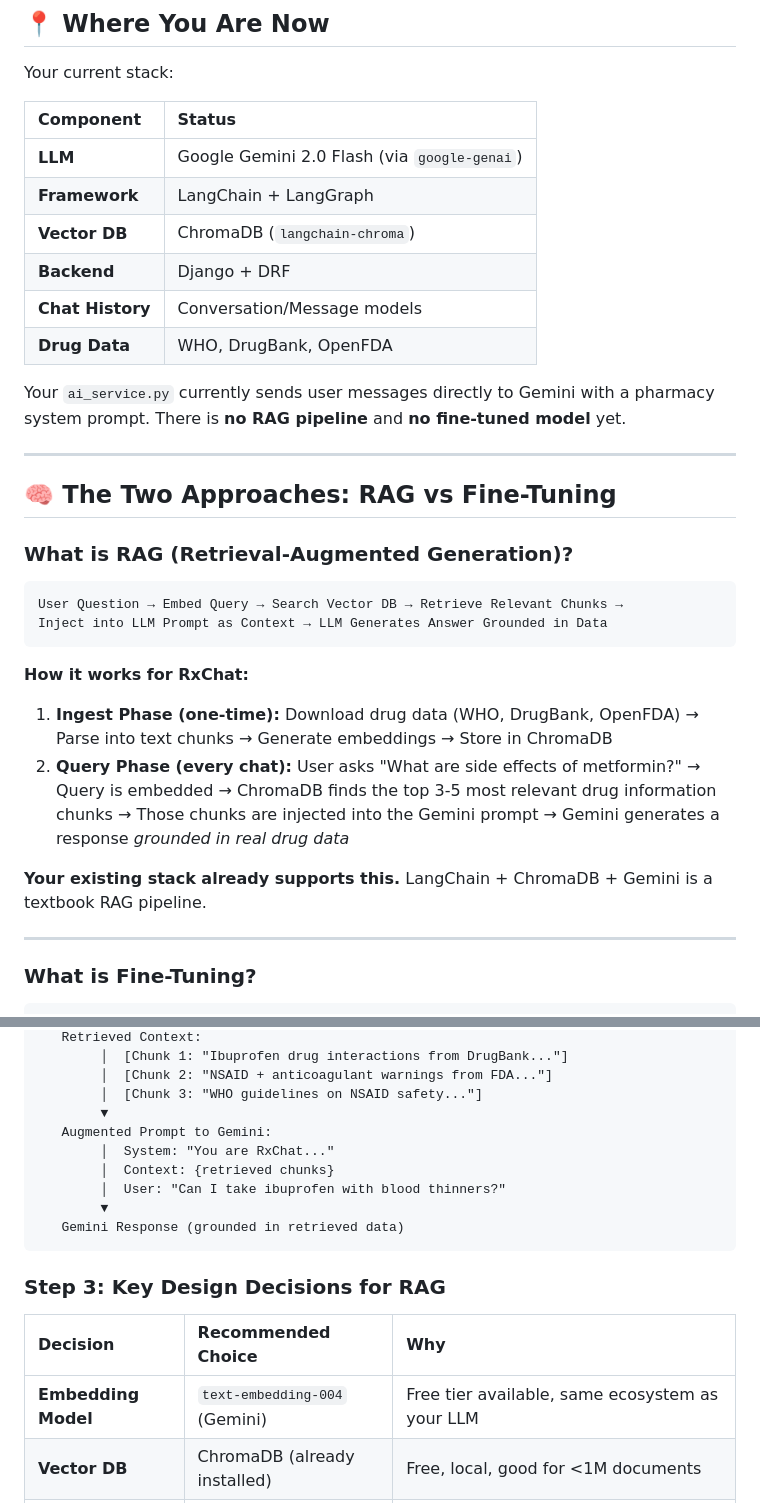
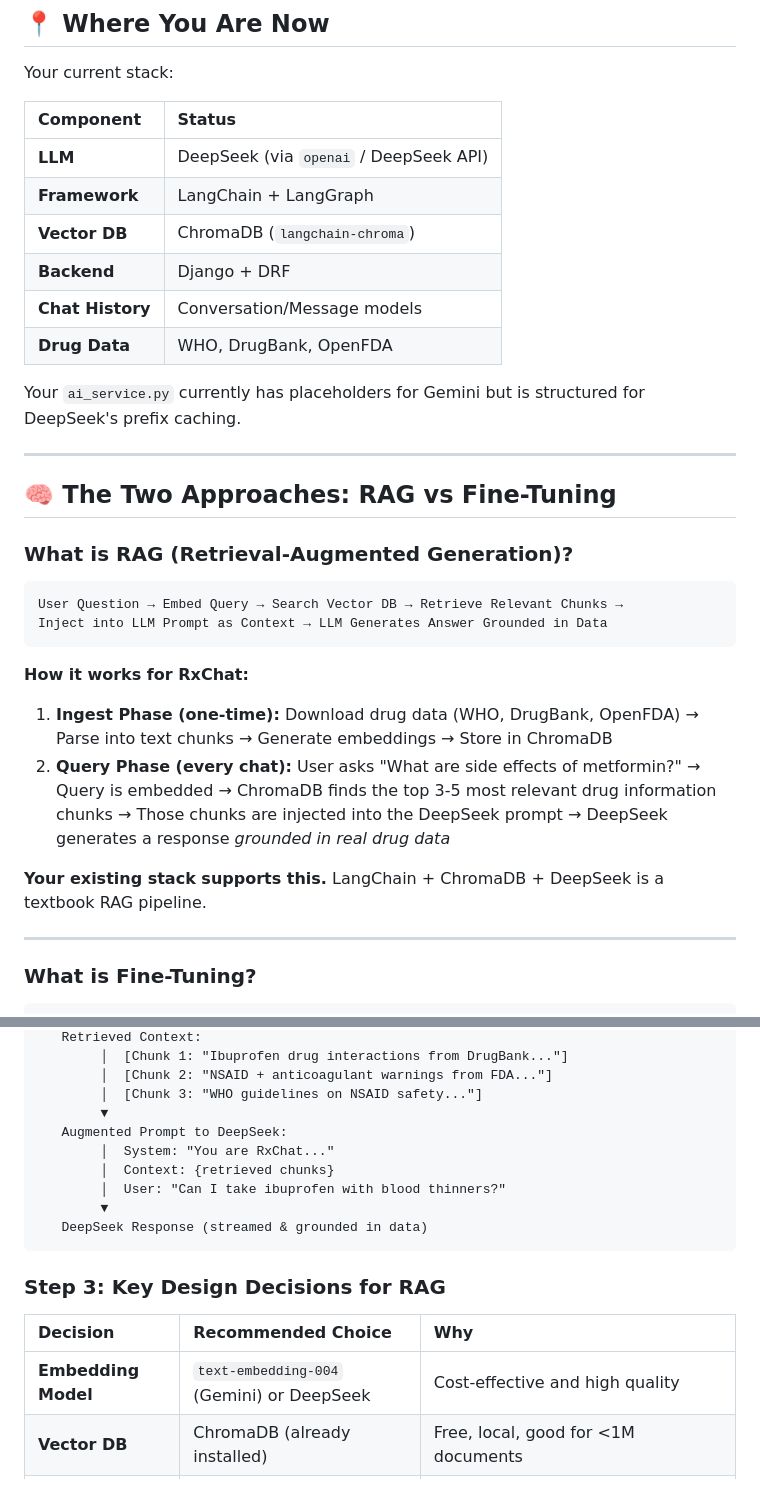
Before and after one commit to ndabdulsalaam/SHODIC, a Markdown page: CHATBOT_PLAN.md, 2 parts joined by grey strips. Rendered like a GitHub page.

Commit message:
docs(CHATBOT_PLAN): update AI stack references from Gemini to DeepSeek

````diff
--- a/CHATBOT_PLAN.md
+++ b/CHATBOT_PLAN.md
@@ -10,14 +10,14 @@ Your current stack:
 
 | Component | Status |
 |:---|:---|
-| **LLM** | Google Gemini 2.0 Flash (via `google-genai`) | ✅ Working |
+| **LLM** | DeepSeek (via `openai` / DeepSeek API) | ✅ Target Stack |
 | **Framework** | LangChain + LangGraph | ✅ Installed |
 | **Vector DB** | ChromaDB (`langchain-chroma`) | ✅ Installed, not wired |
 | **Backend** | Django + DRF | ✅ Working |
 | **Chat History** | Conversation/Message models | ✅ Working |
 | **Drug Data** | WHO, DrugBank, OpenFDA | 📋 Listed in TODO, not downloaded |
 
-Your `ai_service.py` currently sends user messages directly to Gemini with a pharmacy system prompt. There is **no RAG pipeline** and **no fine-tuned model** yet.
+Your `ai_service.py` currently has placeholders for Gemini but is structured for DeepSeek's prefix caching.
 
 ---
 
@@ -32,9 +32,9 @@ Inject into LLM Prompt as Context → LLM Generates Answer Grounded in Data
 
 **How it works for RxChat:**
 1. **Ingest Phase (one-time):** Download drug data (WHO, DrugBank, OpenFDA) → Parse into text chunks → Generate embeddings → Store in ChromaDB
-2. **Query Phase (every chat):** User asks "What are side effects of metformin?" → Query is embedded → ChromaDB finds the top 3-5 most relevant drug information chunks → Those chunks are injected into the Gemini prompt → Gemini generates a response *grounded in real drug data*
+2. **Query Phase (every chat):** User asks "What are side effects of metformin?" → Query is embedded → ChromaDB finds the top 3-5 most relevant drug information chunks → Those chunks are injected into the DeepSeek prompt → DeepSeek generates a response *grounded in real drug data*
 
-**Your existing stack already supports this.** LangChain + ChromaDB + Gemini is a textbook RAG pipeline.
+**Your existing stack supports this.** LangChain + ChromaDB + DeepSeek is a textbook RAG pipeline.
 
 ---
 
@@ -134,19 +134,19 @@ User Message: "Can I take ibuprofen with blood thinners?"
         │  [Chunk 2: "NSAID + anticoagulant warnings from FDA..."]
         │  [Chunk 3: "WHO guidelines on NSAID safety..."]
         ▼
-   Augmented Prompt to Gemini:
+   Augmented Prompt to DeepSeek:
         │  System: "You are RxChat..."
         │  Context: {retrieved chunks}
         │  User: "Can I take ibuprofen with blood thinners?"
         ▼
-   Gemini Response (grounded in retrieved data)
+   DeepSeek Response (streamed & grounded in data)
 ```
 
 ### Step 3: Key Design Decisions for RAG
 
 | Decision | Recommended Choice | Why |
 |:---|:---|:---|
-| **Embedding Model** | `text-embedding-004` (Gemini) | Free tier available, same ecosystem as your LLM |
+| **Embedding Model** | `text-embedding-004` (Gemini) or DeepSeek | Cost-effective and high quality |
 | **Vector DB** | ChromaDB (already installed) | Free, local, good for <1M documents |
 | **Chunk Size** | 1000 characters, 200 overlap | Balances context richness with retrieval precision |
 | **Top-K Retrieval** | 5 chunks | Enough context without overwhelming the prompt |
````
